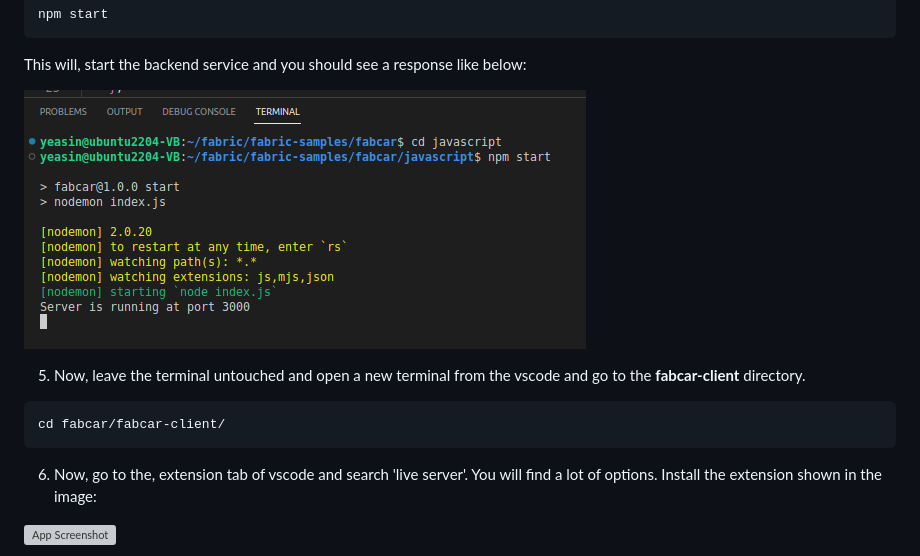
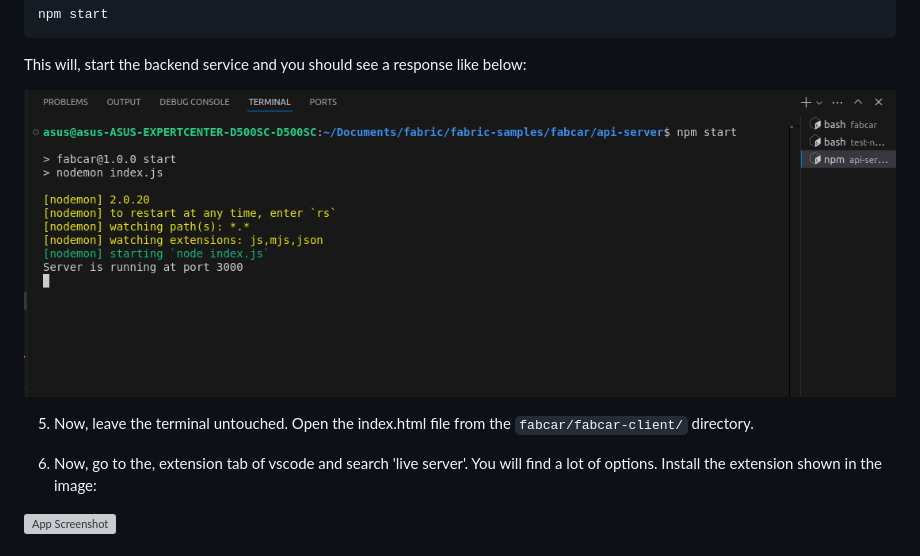
Before and after one commit to YEASIN49/Hyperledger-Fabric-Fabcar, a Markdown page: README.md, the part around the change. Drawn GitHub-style; pictures changed too: _readme-image/16_start_backend.png; grey boxes are pictures that could not be loaded.

Commit message:
FIX: typo and image

````diff
--- a/README.md
+++ b/README.md
@@ -303,10 +303,8 @@ This will, start the backend service and you should see a response like below:
 
 ![App Screenshot](./_readme-image/16_start_backend.png)
 
-5. Now, leave the terminal untouched and open a new terminal from the vscode and go to the **fabcar-client** directory.
-```
-cd fabcar/fabcar-client/
-```
+5. Now, leave the terminal untouched. Open the index.html file from the `fabcar/fabcar-client/` directory.
+
 6. Now, go to the, extension tab of vscode and search 'live server'. You will find a lot of options. Install the extension shown in the image:
 
 ![App Screenshot](./_readme-image/17_install_live_server.png)
````
